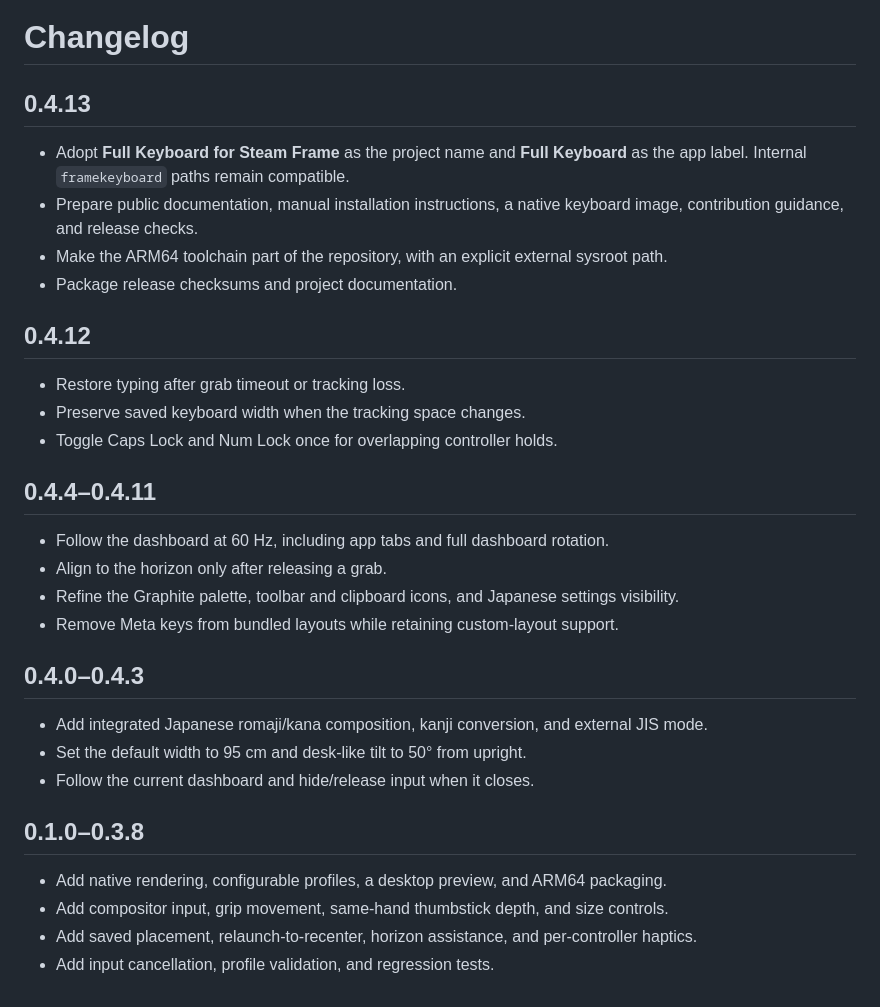
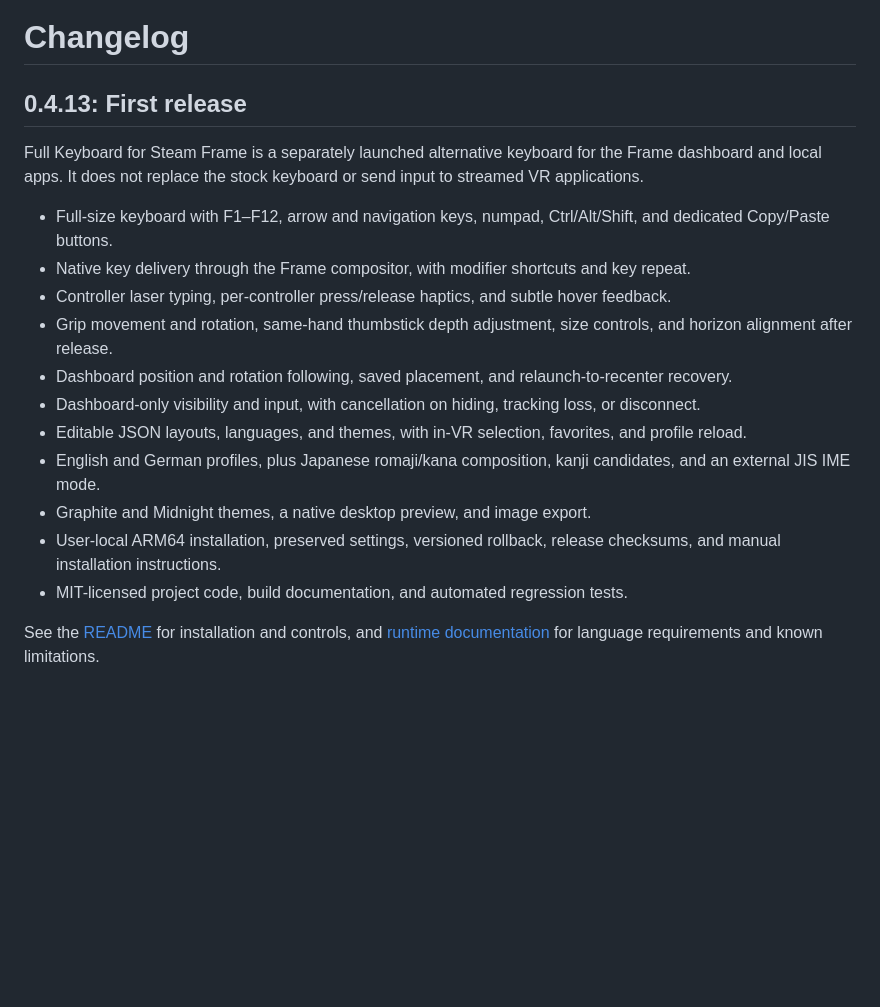
Before and after one commit to TaiKeid/steam-frame-full-keyboard, a Markdown page: CHANGELOG.md, the part around the change. Drawn GitHub-style; blank space fills up the shorter version.

Commit message:
Polish first-release screenshot and changelog

```diff
--- a/CHANGELOG.md
+++ b/CHANGELOG.md
@@ -1,34 +1,19 @@
 # Changelog
 
-## 0.4.13
+## 0.4.13: First release
 
-- Adopt **Full Keyboard for Steam Frame** as the project name and **Full Keyboard** as the app label. Internal `framekeyboard` paths remain compatible.
-- Prepare public documentation, manual installation instructions, a native keyboard image, contribution guidance, and release checks.
-- Make the ARM64 toolchain part of the repository, with an explicit external sysroot path.
-- Package release checksums and project documentation.
+Full Keyboard for Steam Frame is a separately launched alternative keyboard for the Frame dashboard and local apps. It does not replace the stock keyboard or send input to streamed VR applications.
 
-## 0.4.12
+- Full-size keyboard with F1–F12, arrow and navigation keys, numpad, Ctrl/Alt/Shift, and dedicated Copy/Paste buttons.
+- Native key delivery through the Frame compositor, with modifier shortcuts and key repeat.
+- Controller laser typing, per-controller press/release haptics, and subtle hover feedback.
+- Grip movement and rotation, same-hand thumbstick depth adjustment, size controls, and horizon alignment after release.
+- Dashboard position and rotation following, saved placement, and relaunch-to-recenter recovery.
+- Dashboard-only visibility and input, with cancellation on hiding, tracking loss, or disconnect.
+- Editable JSON layouts, languages, and themes, with in-VR selection, favorites, and profile reload.
+- English and German profiles, plus Japanese romaji/kana composition, kanji candidates, and an external JIS IME mode.
+- Graphite and Midnight themes, a native desktop preview, and image export.
+- User-local ARM64 installation, preserved settings, versioned rollback, release checksums, and manual installation instructions.
+- MIT-licensed project code, build documentation, and automated regression tests.
 
-- Restore typing after grab timeout or tracking loss.
-- Preserve saved keyboard width when the tracking space changes.
-- Toggle Caps Lock and Num Lock once for overlapping controller holds.
-
-## 0.4.4–0.4.11
-
-- Follow the dashboard at 60 Hz, including app tabs and full dashboard rotation.
-- Align to the horizon only after releasing a grab.
-- Refine the Graphite palette, toolbar and clipboard icons, and Japanese settings visibility.
-- Remove Meta keys from bundled layouts while retaining custom-layout support.
-
-## 0.4.0–0.4.3
-
-- Add integrated Japanese romaji/kana composition, kanji conversion, and external JIS mode.
-- Set the default width to 95 cm and desk-like tilt to 50° from upright.
-- Follow the current dashboard and hide/release input when it closes.
-
-## 0.1.0–0.3.8
-
-- Add native rendering, configurable profiles, a desktop preview, and ARM64 packaging.
-- Add compositor input, grip movement, same-hand thumbstick depth, and size controls.
-- Add saved placement, relaunch-to-recenter, horizon assistance, and per-controller haptics.
-- Add input cancellation, profile validation, and regression tests.
+See the [README](README.md) for installation and controls, and [runtime documentation](docs/runtime.md) for language requirements and known limitations.
```
Also changed, not shown: docs/building.md (+1 -1 lines), docs/images/keyboard-graphite.png, 1 other file.
